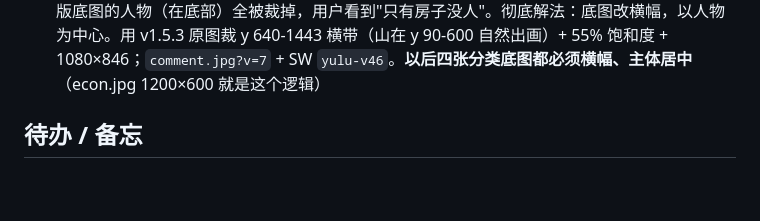
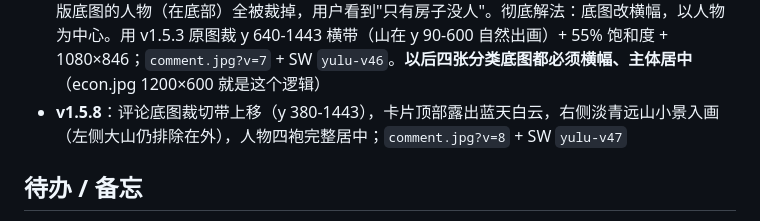
Before and after one commit to crystal236102087/yulu, a Markdown page: PROJECT.md, the part around the change. Rendered like a GitHub page; blank space fills up the shorter version.

Commit message:
余录 v1.5.8：更新项目档案

```diff
--- a/PROJECT.md
+++ b/PROJECT.md
@@ -81,6 +81,7 @@ git add -A && git commit -m "余录 vX.X：改动说明" && git push origin main
 - **v1.5.5**：评论底图终版——饱和度再降至 55%，左上角山体用右侧天空镜像羽化补绘擦除（PIL paste+GaussianBlur mask，零积分）；`comment.jpg?v=5` + SW `yulu-v44`
 - **v1.5.6**：评论底图重生成——用户反馈 v1.5.5 左侧山没擦干净；img2img 接口 403 不可用，改为文生图重绘（提示词明确"无大山+天空占半幅+四色长袍围坐"），PIL 擦除左缘远山残影+裁水印，色调天然柔和；`comment.jpg?v=6` + SW `yulu-v45`
 - **v1.5.7**：**重要教训**——分类卡片是近方形（约1.14:1），object-fit:cover 只显示竖图中间横带，竖版底图的人物（在底部）全被裁掉，用户看到"只有房子没人"。彻底解法：底图改横幅，以人物为中心。用 v1.5.3 原图裁 y 640-1443 横带（山在 y 90-600 自然出画）+ 55% 饱和度 + 1080×846；`comment.jpg?v=7` + SW `yulu-v46`。**以后四张分类底图都必须横幅、主体居中**（econ.jpg 1200×600 就是这个逻辑）
+- **v1.5.8**：评论底图裁切带上移（y 380-1443），卡片顶部露出蓝天白云，右侧淡青远山小景入画（左侧大山仍排除在外），人物四袍完整居中；`comment.jpg?v=8` + SW `yulu-v47`
 
 ## 待办 / 备忘
 
```
